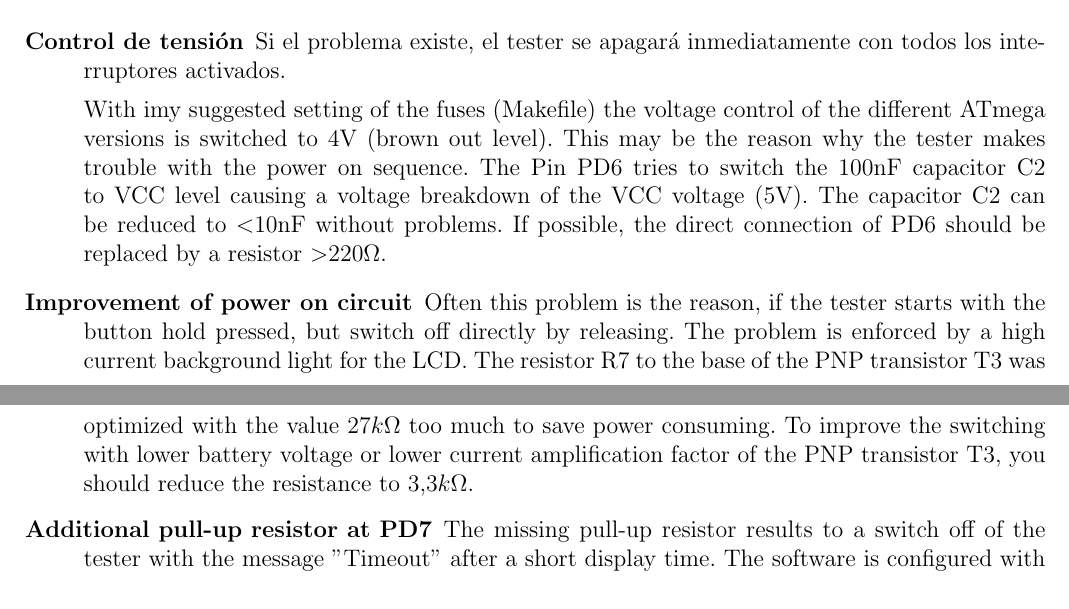
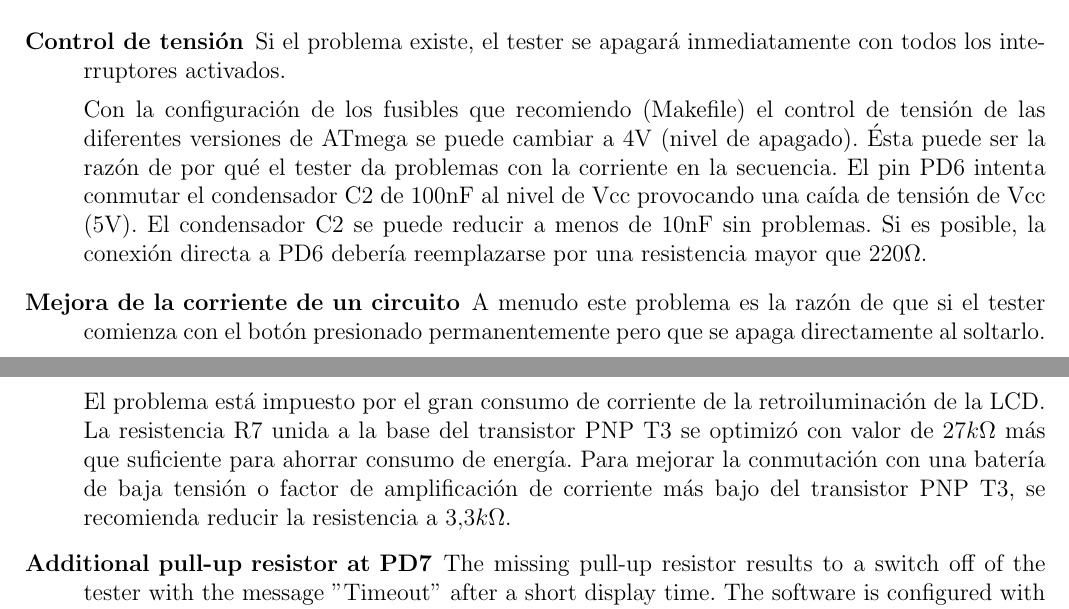
Before and after one commit to ArduinoGranCanaria/TransistorTester, a LaTeX thesis (spanish/ttester.tex, which reads spanish/20-hardware.tex): two parts of pages 20 and 21 of 126, joined at a grey line, cut so that both start at the same text. Compiled offline with pdfLaTeX.

Commit message:
Avance del 2015-01-15

```diff
--- a/spanish/20-hardware.tex
+++ b/spanish/20-hardware.tex
@@ -275,22 +275,22 @@ para el tipo de procesador correcto. ¡Un programa para el ATmega8 no funcionar
 \item[Control de tensión]
 Si el problema existe, el tester se apagará inmediatamente con todos los interruptores activados.
 
+Con la configuración  de los fusibles que recomiendo (Makefile)  el control de tensión de las  diferentes versiones de
+ATmega se puede  cambiar a 4V (nivel de apagado).  Ésta puede ser la razón  de por qué el tester da  problemas con la
+corriente en la secuencia. El pin PD6 intenta conmutar el  condensador C2 de 100nF al nivel de Vcc provocando una caída
+de tensión de Vcc (5V). El  condensador C2 se puede reducir a menos de 10nF sin  problemas. Si es posible, la conexión
+directa a PD6 debería reemplazarse por una resistencia mayor que \(220\Omega\).
 
+\item[Mejora de la corriente de un circuito]
 
-With imy suggested setting of the fuses (Makefile) the voltage control of the different
-ATmega versions is switched to 4V (brown out level).
-This may be the reason why the tester makes trouble with the power on sequence.
-The Pin PD6 tries to switch the 100nF capacitor C2 to VCC level causing a voltage
-breakdown of the VCC voltage (5V).
-The capacitor C2 can be reduced to \textless 10nF without problems.
-If possible, the direct connection of PD6 should be replaced by a resistor \textgreater \(220 \Omega\).
-\item[Improvement of power on circuit]
-Often this problem is the reason, if the tester starts with the button hold pressed, but switch off
-directly by releasing. The problem is enforced by a high current background light for the LCD.
-The resistor R7 to the base of the PNP transistor T3 was optimized with the value \(27k \Omega\)
-too much to save power consuming.
-To improve the switching with lower battery voltage or lower current amplification factor of
-the PNP transistor T3, you should reduce the resistance to \(3.3k \Omega\).
+A menudo este problema  es la razón de que si  el tester comienza con el botón presionado  permanentemente pero que se
+apaga directamente al soltarlo.
+
+El problema está impuesto por el gran consumo de corriente de la retroiluminación de la LCD. La resistencia R7 unida a
+la base  del transistor PNP  T3 se optimizó  con valor de \(27k  \Omega\) más que  suficiente para ahorrar  consumo de
+energía. Para mejorar  la conmutación con una batería de  baja tensión o factor de amplificación  de corriente más
+bajo del transistor PNP T3, se recomienda reducir la resistencia a \(3.3k \Omega\).
+
 \item[Additional pull-up resistor at PD7]
 The missing pull-up resistor results to a switch off of the tester with the message ''Timeout''
 after a short display time.
```
Also changed, not shown: spanish/ttester.pdf, spanish/20-hardware.tex (5 more changed lines).
